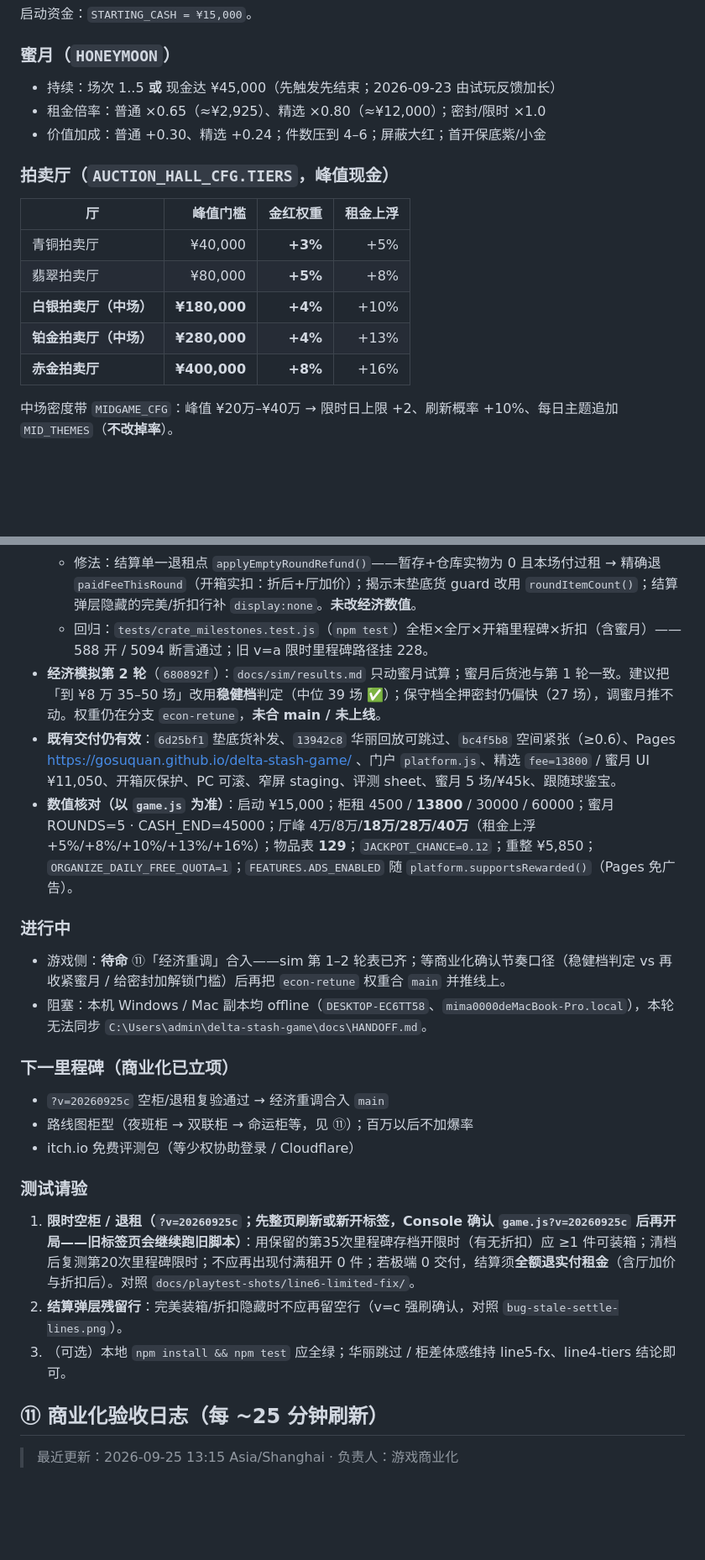
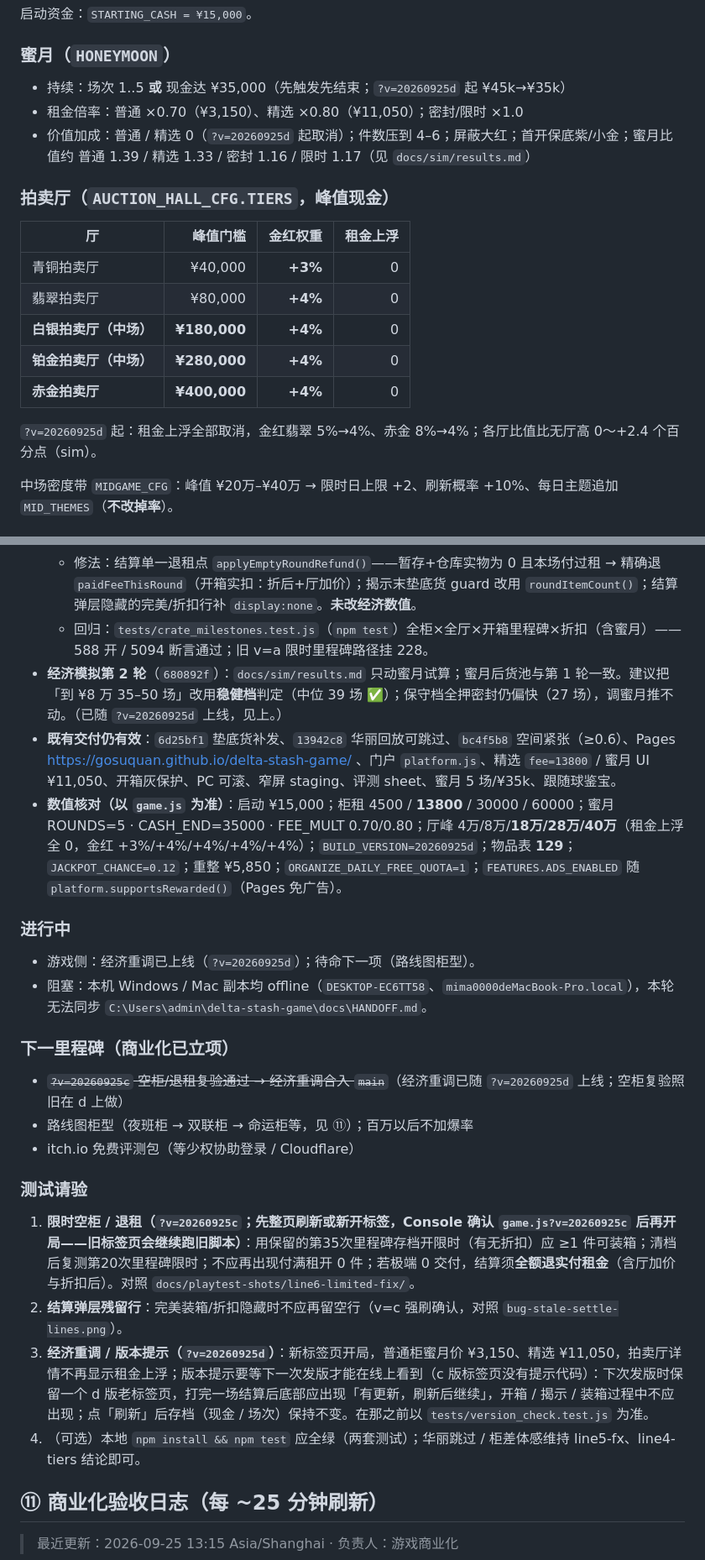
Before and after one commit to GosuQuan/delta-stash-game, a Markdown page: docs/HANDOFF.md, 2 parts joined by grey strips. Shown at 84% size. Rendered like a GitHub page; blank space fills up the shorter version.

Commit message:
docs: HANDOFF ⑩ 经济重调上线 ?v=20260925d + 版本提示 + 发版清单；③ 蜜月/拍卖厅实值同步

```diff
--- a/docs/HANDOFF.md
+++ b/docs/HANDOFF.md
@@ -68,19 +68,21 @@
 
 ### 蜜月（`HONEYMOON`）
 
-- 持续：场次 1..5 **或** 现金达 ¥45,000（先触发先结束；2026-09-23 由试玩反馈加长）
-- 租金倍率：普通 ×0.65（≈¥2,925）、精选 ×0.80（≈¥12,000）；密封/限时 ×1.0
-- 价值加成：普通 +0.30、精选 +0.24；件数压到 4–6；屏蔽大红；首开保底紫/小金
+- 持续：场次 1..5 **或** 现金达 ¥35,000（先触发先结束；`?v=20260925d` 起 ¥45k→¥35k）
+- 租金倍率：普通 ×0.70（¥3,150）、精选 ×0.80（¥11,050）；密封/限时 ×1.0
+- 价值加成：普通 / 精选 0（`?v=20260925d` 起取消）；件数压到 4–6；屏蔽大红；首开保底紫/小金；蜜月比值约 普通 1.39 / 精选 1.33 / 密封 1.16 / 限时 1.17（见 `docs/sim/results.md`）
 
 ### 拍卖厅（`AUCTION_HALL_CFG.TIERS`，峰值现金）
 
 | 厅 | 峰值门槛 | 金红权重 | 租金上浮 |
 |---|---:|---:|---:|
-| 青铜拍卖厅 | ¥40,000 | **+3%** | +5% |
-| 翡翠拍卖厅 | ¥80,000 | **+5%** | +8% |
-| **白银拍卖厅（中场）** | **¥180,000** | **+4%** | +10% |
-| **铂金拍卖厅（中场）** | **¥280,000** | **+4%** | +13% |
-| **赤金拍卖厅** | **¥400,000** | **+8%** | +16% |
+| 青铜拍卖厅 | ¥40,000 | **+3%** | 0 |
+| 翡翠拍卖厅 | ¥80,000 | **+4%** | 0 |
+| **白银拍卖厅（中场）** | **¥180,000** | **+4%** | 0 |
+| **铂金拍卖厅（中场）** | **¥280,000** | **+4%** | 0 |
+| **赤金拍卖厅** | **¥400,000** | **+4%** | 0 |
+
+`?v=20260925d` 起：租金上浮全部取消，金红翡翠 5%→4%、赤金 8%→4%；各厅比值比无厅高 0～+2.4 个百分点（sim）。
 
 中场密度带 `MIDGAME_CFG`：峰值 ¥20万–¥40万 → 限时日上限 +2、刷新概率 +10%、每日主题追加 `MID_THEMES`（**不改掉率**）。
 
@@ -266,23 +279,24 @@ itch 选择 “This file will be played in the browser”，确保 zip 顶层可
   - 回归测试运行：`npm install && npm test`（或 `npm i --no-save jsdom@24 && node tests/crate_milestones.test.js`）；里程碑列表读自 `OPEN_MILESTONE_CFG`，另含 16 个强制 0 件结算退租用例。
   - 修法：结算单一退租点 `applyEmptyRoundRefund()`——暂存+仓库实物为 0 且本场付过租 → 精确退 `paidFeeThisRound`（开箱实扣：折后+厅加价）；揭示末垫底货 guard 改用 `roundItemCount()`；结算弹层隐藏的完美/折扣行补 `display:none`。**未改经济数值**。
   - 回归：`tests/crate_milestones.test.js`（`npm test`）全柜×全厅×开箱里程碑×折扣（含蜜月）——588 开 / 5094 断言通过；旧 v=a 限时里程碑路径挂 228。
-- **经济模拟第 2 轮**（`680892f`）：`docs/sim/results.md` 只动蜜月试算；蜜月后货池与第 1 轮一致。建议把「到 ¥8 万 35–50 场」改用**稳健档**判定（中位 39 场 ✅）；保守档全押密封仍偏快（27 场），调蜜月推不动。权重仍在分支 `econ-retune`，**未合 main / 未上线**。
-- **既有交付仍有效**：`6d25bf1` 垫底货补发、`13942c8` 华丽回放可跳过、`bc4f5b8` 空间紧张（≥0.6）、Pages https://gosuquan.github.io/delta-stash-game/ 、门户 `platform.js`、精选 `fee=13800` / 蜜月 UI ¥11,050、开箱灰保护、PC 可滚、窄屏 staging、评测 sheet、蜜月 5 场/¥45k、跟随球鉴宝。
-- **数值核对（以 `game.js` 为准）**：启动 ¥15,000；柜租 4500 / **13800** / 30000 / 60000；蜜月 ROUNDS=5 · CASH_END=45000；厅峰 4万/8万/**18万/28万/40万**（租金上浮 +5%/+8%/+10%/+13%/+16%）；物品表 **129**；`JACKPOT_CHANCE=0.12`；重整 ¥5,850；`ORGANIZE_DAILY_FREE_QUOTA=1`；`FEATURES.ADS_ENABLED` 随 `platform.supportsRewarded()`（Pages 免广告）。
+- **经济模拟第 2 轮**（`680892f`）：`docs/sim/results.md` 只动蜜月试算；蜜月后货池与第 1 轮一致。建议把「到 ¥8 万 35–50 场」改用**稳健档**判定（中位 39 场 ✅）；保守档全押密封仍偏快（27 场），调蜜月推不动。（已随 `?v=20260925d` 上线，见上。）
+- **既有交付仍有效**：`6d25bf1` 垫底货补发、`13942c8` 华丽回放可跳过、`bc4f5b8` 空间紧张（≥0.6）、Pages https://gosuquan.github.io/delta-stash-game/ 、门户 `platform.js`、精选 `fee=13800` / 蜜月 UI ¥11,050、开箱灰保护、PC 可滚、窄屏 staging、评测 sheet、蜜月 5 场/¥35k、跟随球鉴宝。
+- **数值核对（以 `game.js` 为准）**：启动 ¥15,000；柜租 4500 / **13800** / 30000 / 60000；蜜月 ROUNDS=5 · CASH_END=35000 · FEE_MULT 0.70/0.80；厅峰 4万/8万/**18万/28万/40万**（租金上浮全 0，金红 +3%/+4%/+4%/+4%/+4%）；`BUILD_VERSION=20260925d`；物品表 **129**；`JACKPOT_CHANCE=0.12`；重整 ¥5,850；`ORGANIZE_DAILY_FREE_QUOTA=1`；`FEATURES.ADS_ENABLED` 随 `platform.supportsRewarded()`（Pages 免广告）。
 
 ### 进行中
-- 游戏侧：**待命** ⑪「经济重调」合入——sim 第 1–2 轮表已齐；等商业化确认节奏口径（稳健档判定 vs 再收紧蜜月 / 给密封加解锁门槛）后再把 `econ-retune` 权重合 `main` 并推线上。
+- 游戏侧：经济重调已上线（`?v=20260925d`）；待命下一项（路线图柜型）。
 - 阻塞：本机 Windows / Mac 副本均 offline（`DESKTOP-EC6TT58`、`mima0000deMacBook-Pro.local`），本轮无法同步 `C:\Users\admin\delta-stash-game\docs\HANDOFF.md`。
 
 ### 下一里程碑（商业化已立项）
-- `?v=20260925c` 空柜/退租复验通过 → 经济重调合入 `main`
+- ~~`?v=20260925c` 空柜/退租复验通过 → 经济重调合入 `main`~~（经济重调已随 `?v=20260925d` 上线；空柜复验照旧在 d 上做）
 - 路线图柜型（夜班柜 → 双联柜 → 命运柜等，见 ⑪）；百万以后不加爆率
 - itch.io 免费评测包（等少权协助登录 / Cloudflare）
 
 ### 测试请验
 1. **限时空柜 / 退租（`?v=20260925c`；先整页刷新或新开标签，Console 确认 `game.js?v=20260925c` 后再开局——旧标签页会继续跑旧脚本）**：用保留的第35次里程碑存档开限时（有无折扣）应 ≥1 件可装箱；清档后复测第20次里程碑限时；不应再出现付满租开 0 件；若极端 0 交付，结算须**全额退实付租金**（含厅加价与折扣后）。对照 `docs/playtest-shots/line6-limited-fix/`。
 2. **结算弹层残留行**：完美装箱/折扣隐藏时不应再留空行（v=c 强刷确认，对照 `bug-stale-settle-lines.png`）。
-3. （可选）本地 `npm install && npm test` 应全绿；华丽跳过 / 柜差体感维持 line5-fx、line4-tiers 结论即可。
+3. **经济重调 / 版本提示（`?v=20260925d`）**：新标签页开局，普通柜蜜月价 ¥3,150、精选 ¥11,050，拍卖厅详情不再显示租金上浮；版本提示要等下一次发版才能在线上看到（c 版标签页没有提示代码）：下次发版时保留一个 d 版老标签页，打完一场结算后底部应出现「有更新，刷新后继续」，开箱 / 揭示 / 装箱过程中不应出现；点「刷新」后存档（现金 / 场次）保持不变。在那之前以 `tests/version_check.test.js` 为准。
+4. （可选）本地 `npm install && npm test` 应全绿（两套测试）；华丽跳过 / 柜差体感维持 line5-fx、line4-tiers 结论即可。
 
 ## ⑪ 商业化验收日志（每 ~25 分钟刷新）
 
```
Also changed, not shown: other parts of docs/HANDOFF.md (+12 -1 lines).
